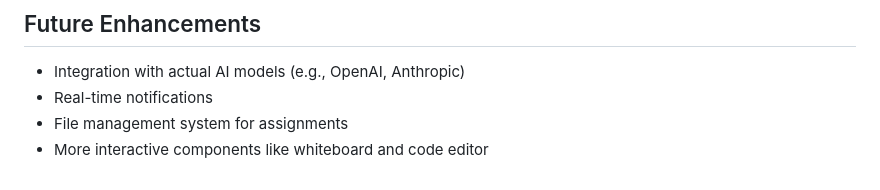
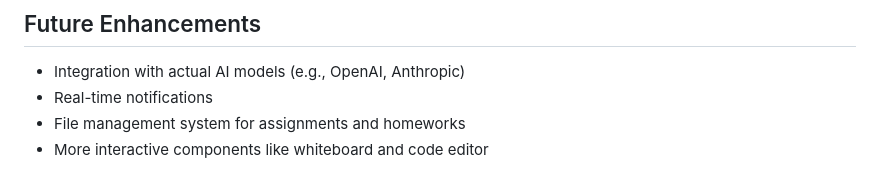
Before and after one commit to janhavid05/Deepscalers, a Markdown page: README.md, the part around the change. GitHub-like rendering.

```diff
--- a/README.md
+++ b/README.md
@@ -117,5 +117,5 @@ This is a front-end only implementation using dummy data. In a production enviro
 
 - Integration with actual AI models (e.g., OpenAI, Anthropic)
 - Real-time notifications
-- File management system for assignments
+- File management system for assignments and homeworks
 - More interactive components like whiteboard and code editor
```
